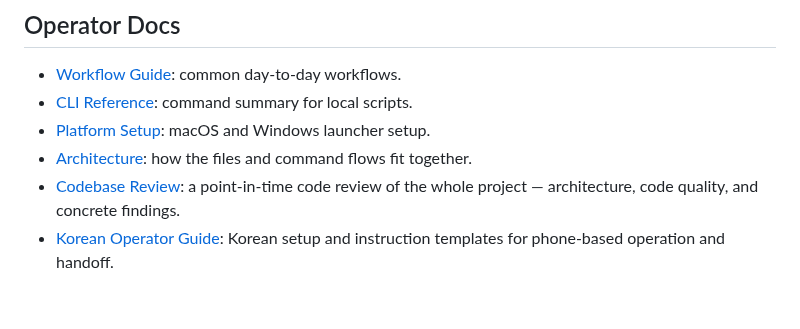
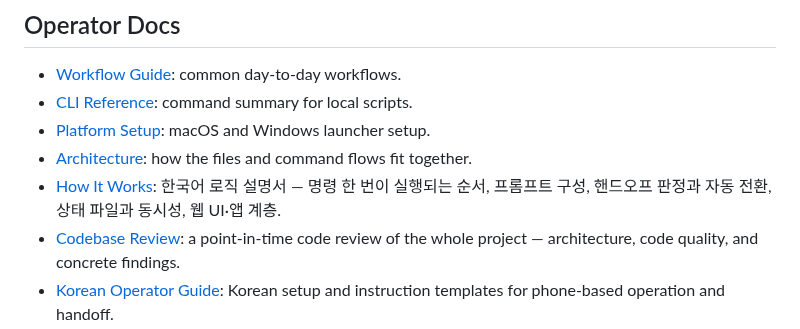
Before and after one commit to jh3779/agent-handoff-bridge, a Markdown page: docs/index.md, the part around the change. Drawn GitHub-style; blank space fills up the shorter version.

```diff
--- a/docs/index.md
+++ b/docs/index.md
@@ -26,6 +26,8 @@ context.
 - [Platform Setup](platform-setup.md): macOS and Windows launcher setup.
 - [Architecture](architecture.md): how the files and command flows fit
   together.
+- [How It Works](how-it-works.md): 한국어 로직 설명서 — 명령 한 번이 실행되는
+  순서, 프롬프트 구성, 핸드오프 판정과 자동 전환, 상태 파일과 동시성, 웹 UI·앱 계층.
 - [Codebase Review](codebase-review.md): a point-in-time code review of the
   whole project — architecture, code quality, and concrete findings.
 - [Korean Operator Guide](ko-operator-guide.md): Korean setup and instruction
```
Also changed, not shown: docs/how-it-works.md (added, +309 -0 lines).
